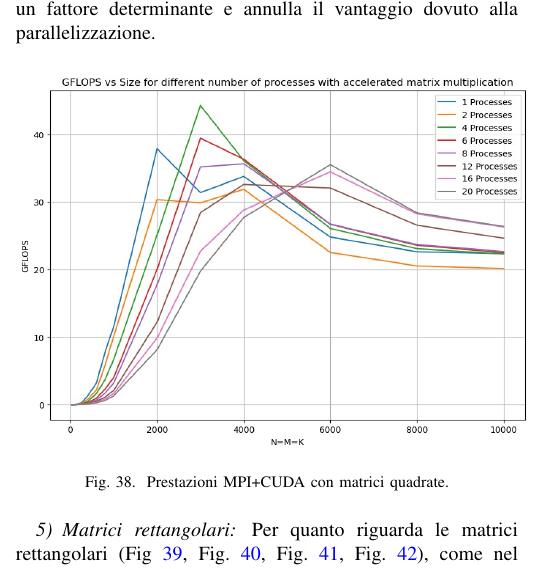
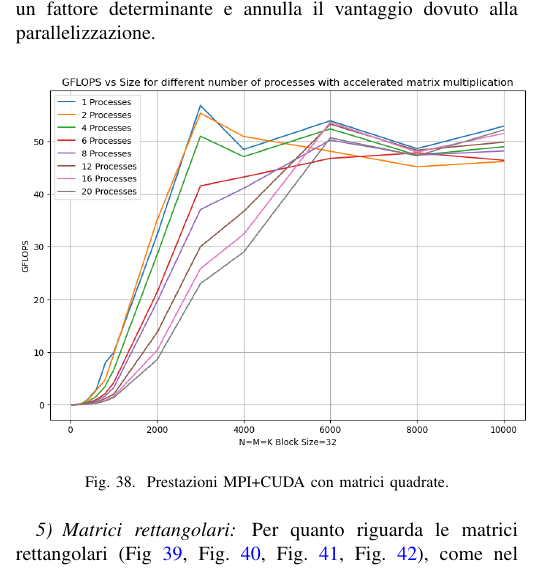
Before and after one commit to LucaFalasca/ReportSCPA, a LaTeX paper (Report.tex): part of one column of page 11 of 12, cut so that both start at the same text. Compiled offline with pdfLaTeX; a missing font is replaced by an installed copy or a similar font; a LaTeX package or settings file that is missing is left out.

Commit message:
Consegna

```diff
--- a/Report.tex
+++ b/Report.tex
@@ -456,7 +456,7 @@ Come si può vedere dal grafico in Fig. \ref{fig:mpi_cuda_square}, come ci si po
 Nel grafico è possibile notare che c'è una flessione delle prestazioni quando le matrici diventano troppo grandi, questo è probabilmente dovuto al fatto che a quel punto il trasferimento di memoria diventa un fattore determinante e annulla il vantaggio dovuto alla parallelizzazione.
 \begin{figure}[H]
     \centering
-    \includegraphics[width=0.5\textwidth]{resources/mpi_cuda_square.jpg}
+    \includegraphics[width=0.5\textwidth]{resources/mpi_cuda_square.png}
     \caption{Prestazioni MPI+CUDA con matrici quadrate.}
     \label{fig:mpi_cuda_square}
 \end{figure}
```
Also changed, not shown: Report.pdf (added), resources/mpi_cuda_square.jpg (deleted), resources/mpi_cuda_square.png (added), 1 other file.
